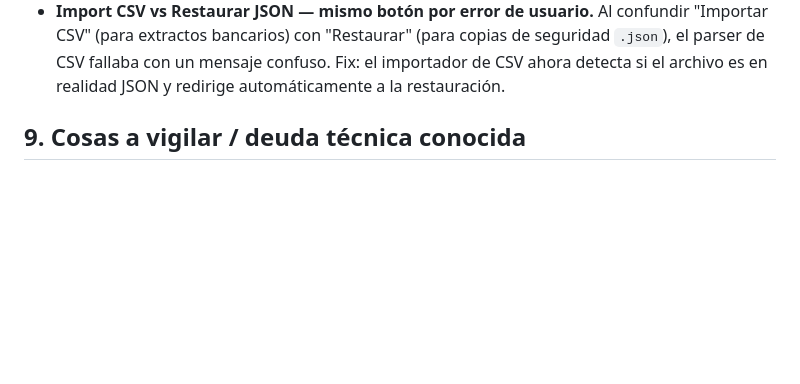
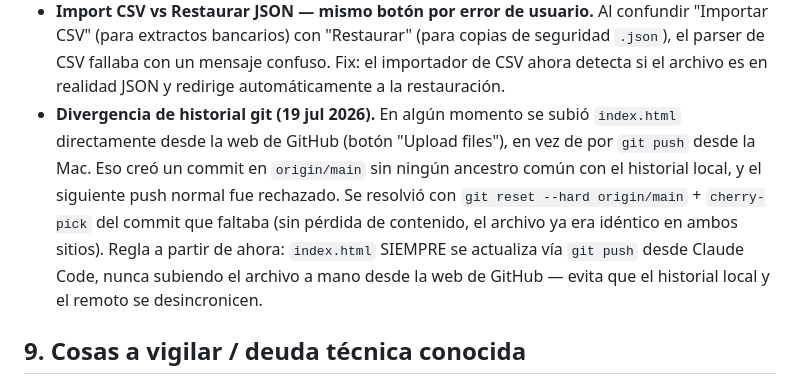
Before and after one commit to primosclub23/gastos, a Markdown page: NOTAS_TECNICAS.md, the part around the change. Rendered like a GitHub page; blank space fills up the shorter version.

Commit message:
Documentar lección sobre divergencia de historial git

```diff
--- a/NOTAS_TECNICAS.md
+++ b/NOTAS_TECNICAS.md
@@ -159,6 +159,16 @@ y VPN Server —WireGuard/OpenVPN— nativos en UGOS Pro). Cuando se tenga:
   (para copias de seguridad `.json`), el parser de CSV fallaba con un
   mensaje confuso. Fix: el importador de CSV ahora detecta si el archivo
   es en realidad JSON y redirige automáticamente a la restauración.
+- **Divergencia de historial git (19 jul 2026).** En algún momento se subió
+  `index.html` directamente desde la web de GitHub (botón "Upload files"),
+  en vez de por `git push` desde la Mac. Eso creó un commit en `origin/main`
+  sin ningún ancestro común con el historial local, y el siguiente push
+  normal fue rechazado. Se resolvió con `git reset --hard origin/main` +
+  `cherry-pick` del commit que faltaba (sin pérdida de contenido, el archivo
+  ya era idéntico en ambos sitios). Regla a partir de ahora: `index.html`
+  SIEMPRE se actualiza vía `git push` desde Claude Code, nunca subiendo el
+  archivo a mano desde la web de GitHub — evita que el historial local y
+  el remoto se desincronicen.
 
 ## 9. Cosas a vigilar / deuda técnica conocida
 
```
